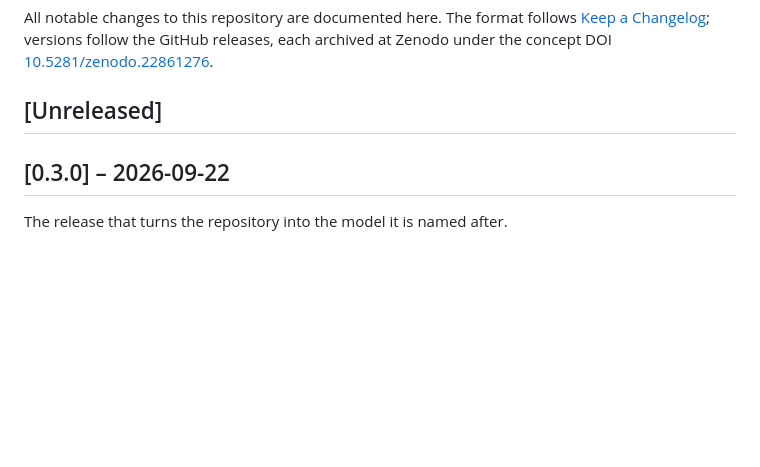
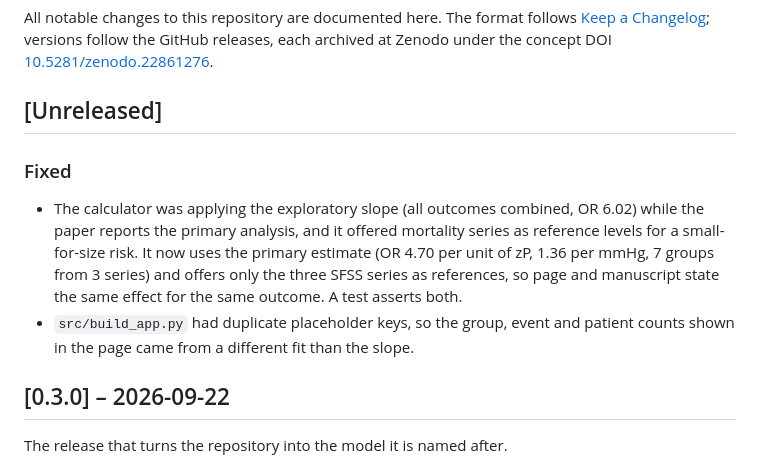
Before and after one commit to Danpc11/LiPNet, a Markdown page: CHANGELOG.md, the part around the change. Drawn GitHub-style; blank space fills up the shorter version.

Commit message:
Update CHANGELOG with recent fixes and improvements
Fixed issues with the calculator's slope application and placeholder keys in build_app.py.

```diff
--- a/CHANGELOG.md
+++ b/CHANGELOG.md
@@ -3,6 +3,11 @@
 All notable changes to this repository are documented here. The format follows [Keep a Changelog](https://keepachangelog.com/en/1.1.0/); versions follow the GitHub releases, each archived at Zenodo under the concept DOI [10.5281/zenodo.22861276](https://doi.org/10.5281/zenodo.22861276).
 
 ## [Unreleased]
+
+### Fixed
+- The calculator was applying the exploratory slope (all outcomes combined, OR 6.02) while the paper reports the primary analysis, and it offered mortality series as reference levels for a small-for-size risk. It now uses the primary estimate (OR 4.70 per unit of zP, 1.36 per mmHg, 7 groups from 3 series) and offers only the three SFSS series as references, so page and manuscript state the same effect for the same outcome. A test asserts both.
+- `src/build_app.py` had duplicate placeholder keys, so the group, event and patient counts shown in the page came from a different fit than the slope.
+
 
 ## [0.3.0] – 2026-09-22
 
```
